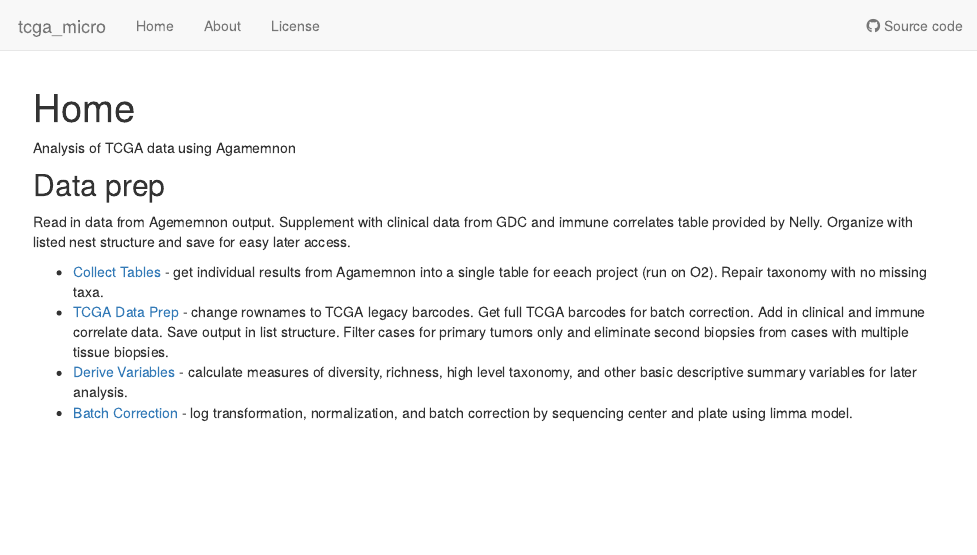
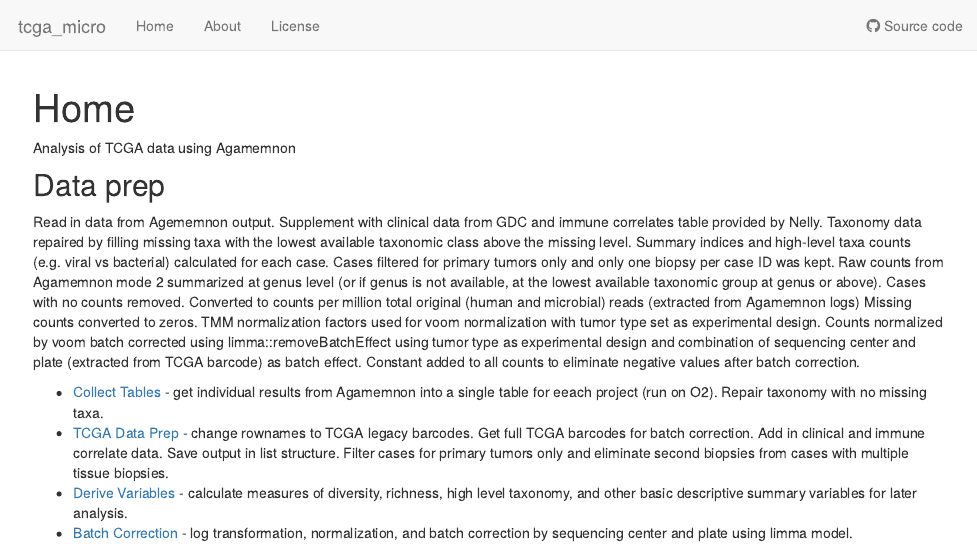
Before and after one commit to mleukam/tcga_micro, an R Markdown document (analysis/index.Rmd): the page in a window 1100 px wide, from its top. Rendered offline with R 4.5, knitr and Pandoc, with nearby package versions; drawn as R Markdown's standard HTML page in place of the format the file asks for.

Commit message:
updates to index page

```diff
--- a/analysis/index.Rmd
+++ b/analysis/index.Rmd
@@ -13,8 +13,7 @@ Analysis of TCGA data using Agamemnon
 ## Data prep
 
 Read in data from Agememnon output. Supplement with clinical data from GDC and
-immune correlates table provided by Nelly. Organize with listed nest structure
-and save for easy later access.
+immune correlates table provided by Nelly. Taxonomy data repaired by filling missing taxa with the lowest available taxonomic class above the missing level. Summary indices and high-level taxa counts (e.g. viral vs bacterial) calculated for each case. Cases filtered for primary tumors only and only one biopsy per case ID was kept. Raw counts from Agamemnon mode 2 summarized at genus level (or if genus is not available, at the lowest available taxonomic group at genus or above). Cases with no counts removed. Converted to counts per million total original (human and microbial) reads (extracted from Agamemnon logs) Missing counts converted to zeros. TMM normalization factors used for voom normalization with tumor type set as experimental design. Counts normalized by voom batch corrected using limma::removeBatchEffect using tumor type as experimental design and combination of sequencing center and plate (extracted from TCGA barcode) as batch effect. Constant added to all counts to eliminate negative values after batch correction.
 
 * [Collect Tables](collect_tables.html) - get individual results from Agamemnon into a single table for eeach project (run on O2). Repair taxonomy with no missing taxa.
 * [TCGA Data Prep](tcga_data_prep.html) - change rownames to TCGA legacy barcodes. Get full TCGA barcodes for batch correction. Add in clinical and immune correlate data. Save output in list structure. Filter cases for primary tumors only and eliminate second biopsies from cases with multiple tissue biopsies.
```
